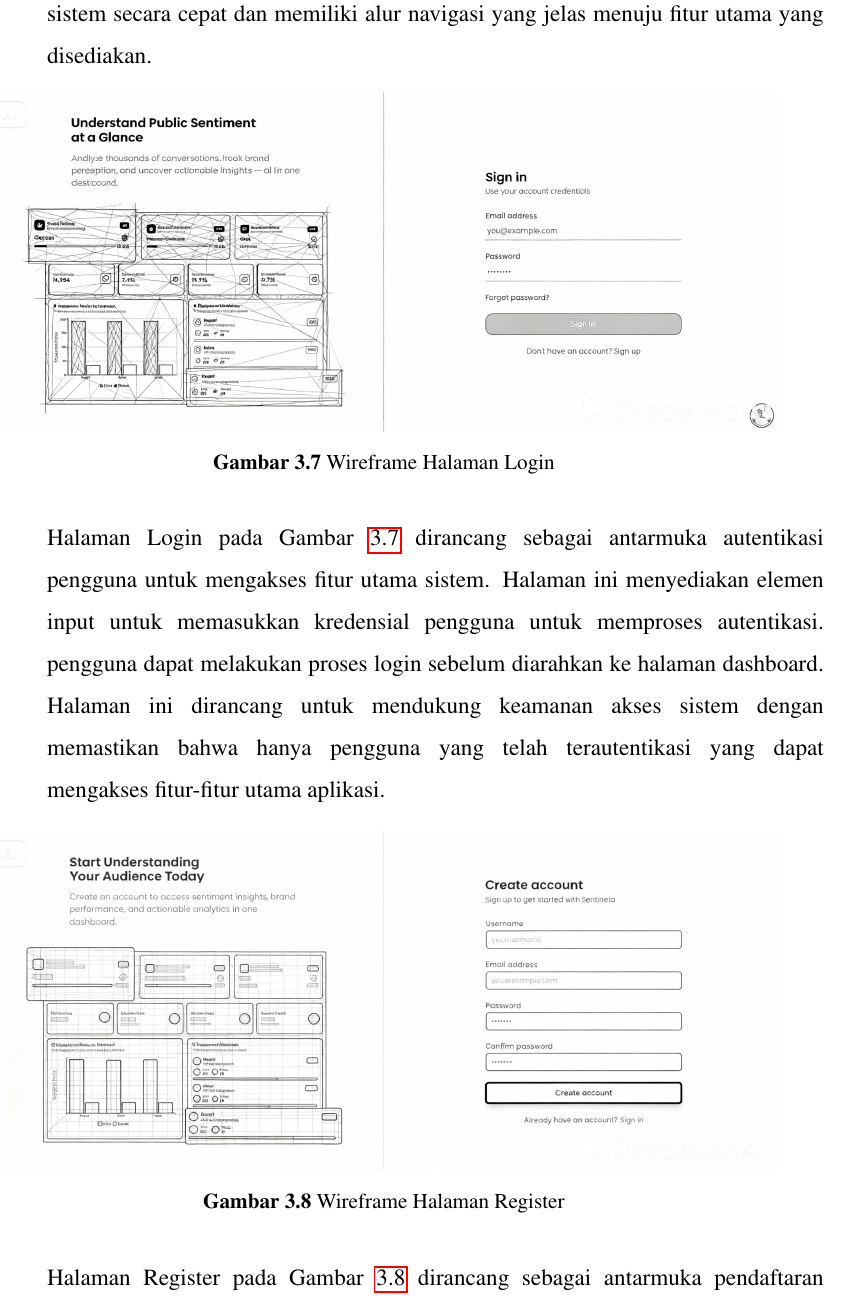
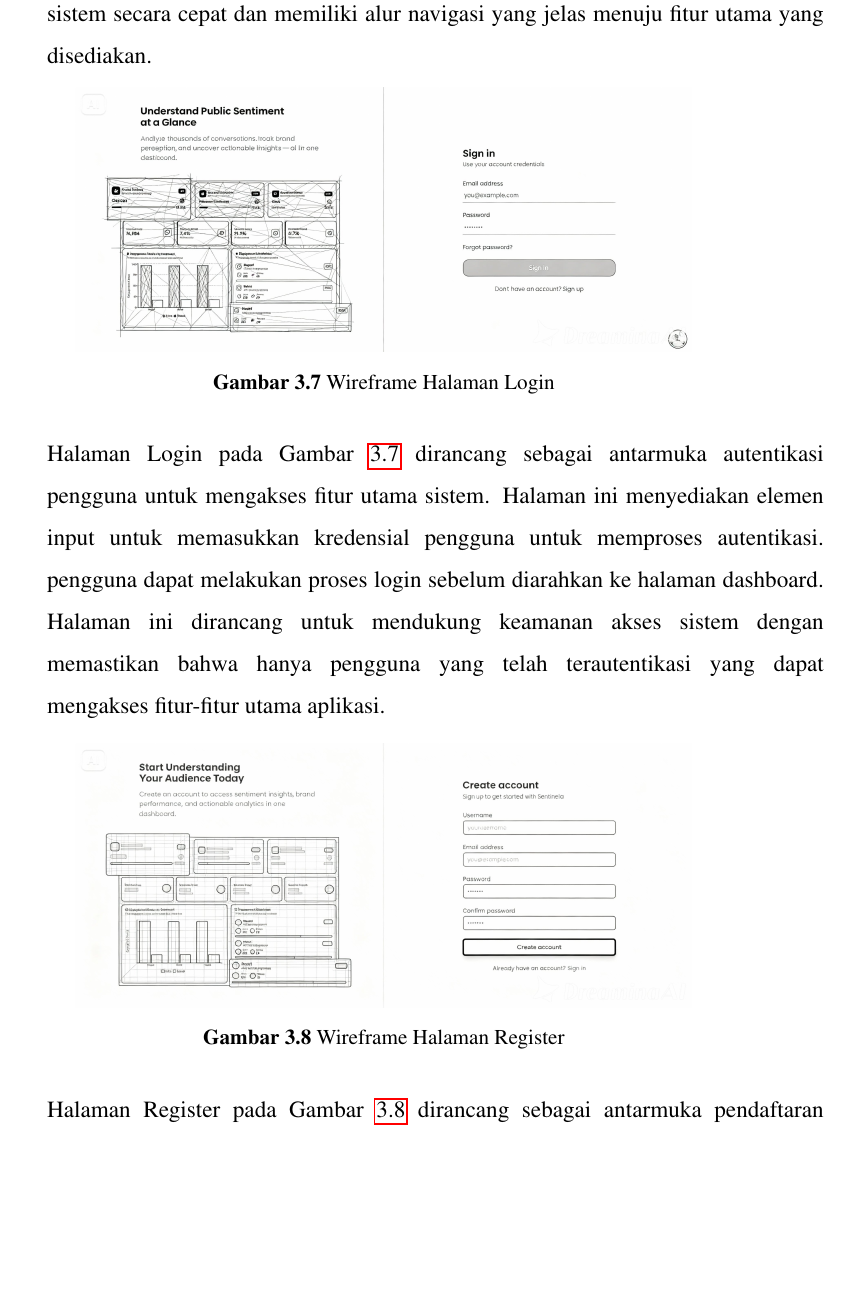
Before and after one commit to NasFahmi/Laporan-Tugas-Akhir, a LaTeX thesis (laporan.tex, which reads b3-bab3.tex): part of page 61 of 115, cut so that both start at the same text, the shorter picture padded with empty space. Compiled offline with pdfLaTeX.

Commit message:
fix: fixing ukuran gambar wireframe

```diff
--- a/b3-bab3.tex
+++ b/b3-bab3.tex
@@ -217,14 +217,14 @@ Tahapan penerapan metode fountain dalam penelitian ini terdiri atas beberapa tah
       Landing Page pada Gambar \ref{fig:landing-page} dirancang sebagai halaman awal yang pertama kali diakses oleh pengguna ketika membuka sistem. Halaman ini berfungsi untuk memberikan gambaran umum mengenai tujuan dan fitur utama sistem sebelum pengguna melakukan proses autentikasi. Struktur halaman dirancang sederhana dengan penekanan pada informasi pengenalan sistem serta elemen navigasi utama yang mengarahkan pengguna ke halaman login atau registrasi. Perancangan wireframe ini bertujuan untuk memastikan pengguna dapat memahami konteks sistem secara cepat dan memiliki alur navigasi yang jelas menuju fitur utama yang disediakan.
       \begin{figure}[H]
         \centering
-        \includegraphics[width=0.9\textwidth]{gambar/login.jpeg}
+        \includegraphics[width=0.7\textwidth]{gambar/login.jpeg}
         \caption{Wireframe Halaman Login}
         \label{fig:login}
       \end{figure}
       Halaman Login pada Gambar \ref{fig:login} dirancang sebagai antarmuka autentikasi pengguna untuk mengakses fitur utama sistem. Halaman ini menyediakan elemen input untuk memasukkan kredensial pengguna untuk memproses autentikasi. pengguna dapat melakukan proses login sebelum diarahkan ke halaman dashboard. Halaman ini dirancang untuk mendukung keamanan akses sistem dengan memastikan bahwa hanya pengguna yang telah terautentikasi yang dapat mengakses fitur-fitur utama aplikasi.
       \begin{figure}[H]
         \centering
-        \includegraphics[width=0.9\textwidth]{gambar/register.jpeg}
+        \includegraphics[width=0.7\textwidth]{gambar/register.jpeg}
         \caption{Wireframe Halaman Register}
         \label{fig:register}
       \end{figure}
```
Also changed, not shown: gambar/dashboard.jpeg, gambar/landing-page.jpeg, gambar/recomendation.jpeg, gambar/sentiment.png, b3-bab3.tex (3 more changed lines), 7 other files.
